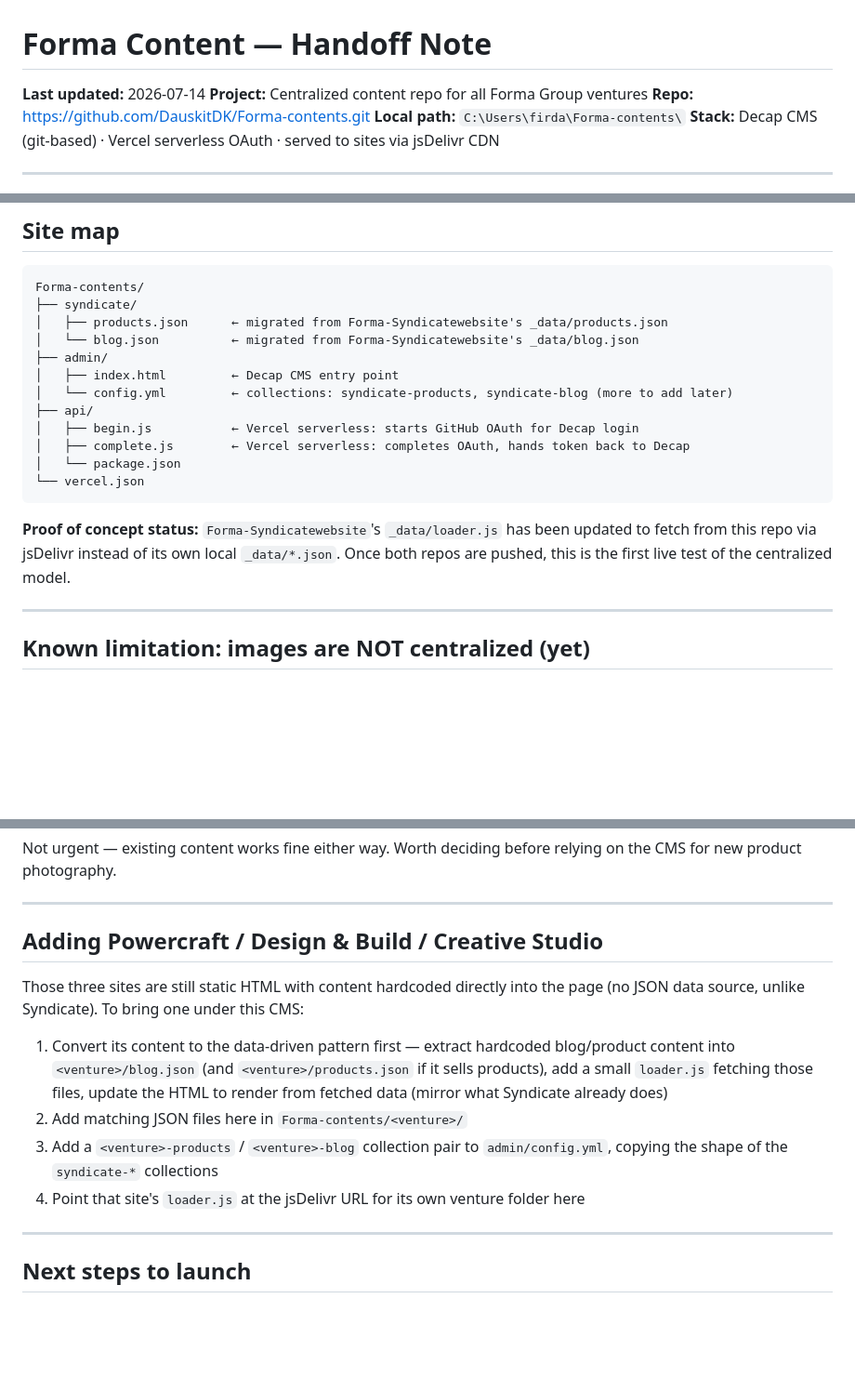
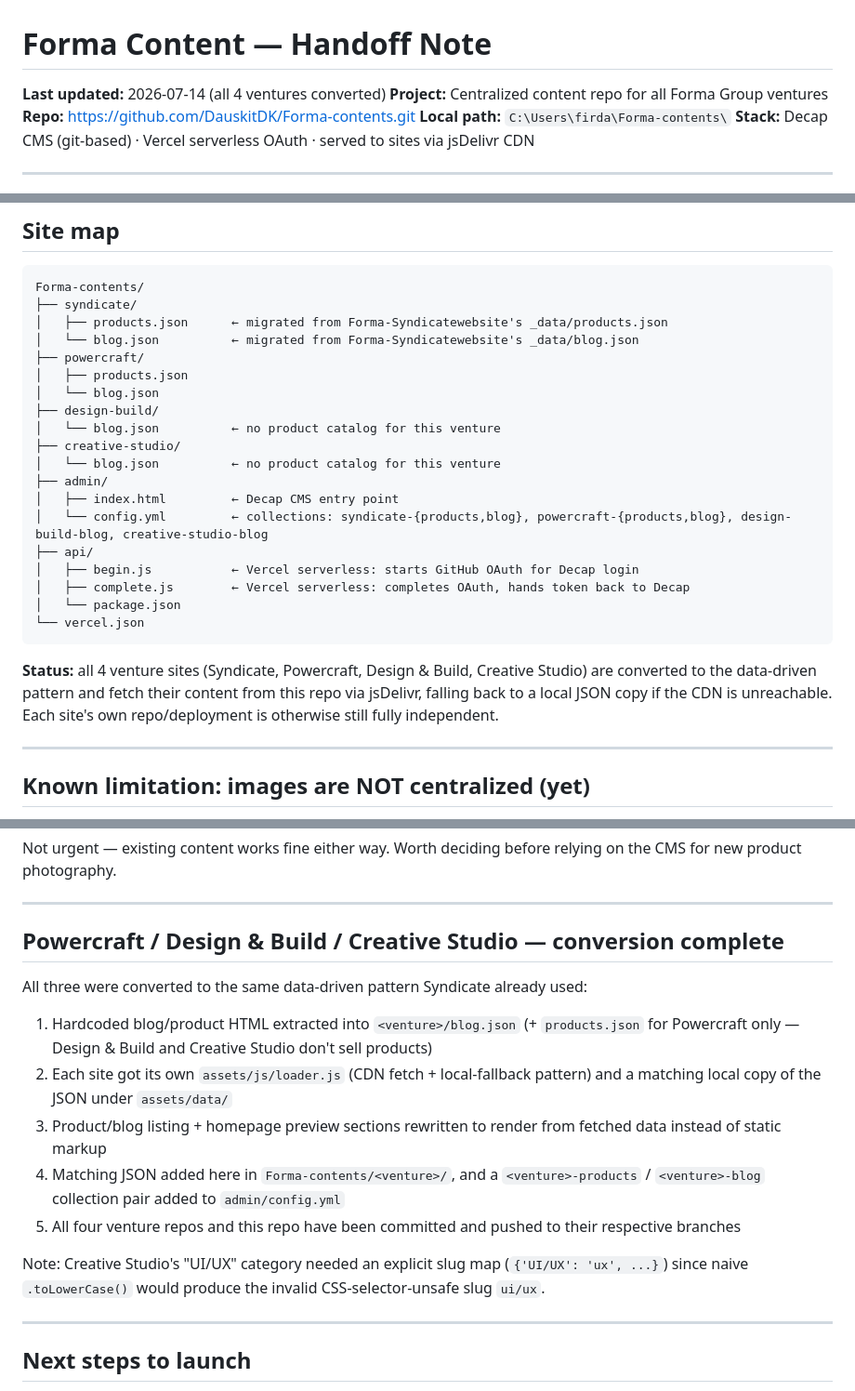
Before and after one commit to DauskitDK/Forma-contents, a Markdown page: HANDOFF.md, 3 parts joined by grey strips. Shown at 93% size. GitHub-like rendering; blank space fills up the shorter version.

Commit message:
Update HANDOFF.md: mark 4-venture conversion complete

````diff
--- a/HANDOFF.md
+++ b/HANDOFF.md
@@ -1,5 +1,5 @@
 # Forma Content — Handoff Note
-**Last updated:** 2026-07-14
+**Last updated:** 2026-07-14 (all 4 ventures converted)
 **Project:** Centralized content repo for all Forma Group ventures
 **Repo:** https://github.com/DauskitDK/Forma-contents.git
 **Local path:** `C:\Users\firda\Forma-contents\`
@@ -30,9 +30,16 @@ Forma-contents/
 ├── syndicate/
 │   ├── products.json      ← migrated from Forma-Syndicatewebsite's _data/products.json
 │   └── blog.json          ← migrated from Forma-Syndicatewebsite's _data/blog.json
+├── powercraft/
+│   ├── products.json
+│   └── blog.json
+├── design-build/
+│   └── blog.json          ← no product catalog for this venture
+├── creative-studio/
+│   └── blog.json          ← no product catalog for this venture
 ├── admin/
 │   ├── index.html         ← Decap CMS entry point
-│   └── config.yml         ← collections: syndicate-products, syndicate-blog (more to add later)
+│   └── config.yml         ← collections: syndicate-{products,blog}, powercraft-{products,blog}, design-build-blog, creative-studio-blog
 ├── api/
 │   ├── begin.js           ← Vercel serverless: starts GitHub OAuth for Decap login
 │   ├── complete.js        ← Vercel serverless: completes OAuth, hands token back to Decap
@@ -40,7 +47,7 @@ Forma-contents/
 └── vercel.json
 ```
 
-**Proof of concept status:** `Forma-Syndicatewebsite`'s `_data/loader.js` has been updated to fetch from this repo via jsDelivr instead of its own local `_data/*.json`. Once both repos are pushed, this is the first live test of the centralized model.
+**Status:** all 4 venture sites (Syndicate, Powercraft, Design & Build, Creative Studio) are converted to the data-driven pattern and fetch their content from this repo via jsDelivr, falling back to a local JSON copy if the CDN is unreachable. Each site's own repo/deployment is otherwise still fully independent.
 
 ---
 
@@ -56,14 +63,17 @@ Not urgent — existing content works fine either way. Worth deciding before rel
 
 ---
 
-## Adding Powercraft / Design & Build / Creative Studio
+## Powercraft / Design & Build / Creative Studio — conversion complete
 
-Those three sites are still static HTML with content hardcoded directly into the page (no JSON data source, unlike Syndicate). To bring one under this CMS:
+All three were converted to the same data-driven pattern Syndicate already used:
 
-1. Convert its content to the data-driven pattern first — extract hardcoded blog/product content into `<venture>/blog.json` (and `<venture>/products.json` if it sells products), add a small `loader.js` fetching those files, update the HTML to render from fetched data (mirror what Syndicate already does)
-2. Add matching JSON files here in `Forma-contents/<venture>/`
-3. Add a `<venture>-products` / `<venture>-blog` collection pair to `admin/config.yml`, copying the shape of the `syndicate-*` collections
-4. Point that site's `loader.js` at the jsDelivr URL for its own venture folder here
+1. Hardcoded blog/product HTML extracted into `<venture>/blog.json` (+ `products.json` for Powercraft only — Design & Build and Creative Studio don't sell products)
+2. Each site got its own `assets/js/loader.js` (CDN fetch + local-fallback pattern) and a matching local copy of the JSON under `assets/data/`
+3. Product/blog listing + homepage preview sections rewritten to render from fetched data instead of static markup
+4. Matching JSON added here in `Forma-contents/<venture>/`, and a `<venture>-products` / `<venture>-blog` collection pair added to `admin/config.yml`
+5. All four venture repos and this repo have been committed and pushed to their respective branches
+
+Note: Creative Studio's "UI/UX" category needed an explicit slug map (`{'UI/UX': 'ux', ...}`) since naive `.toLowerCase()` would produce the invalid CSS-selector-unsafe slug `ui/ux`.
 
 ---
 
````
